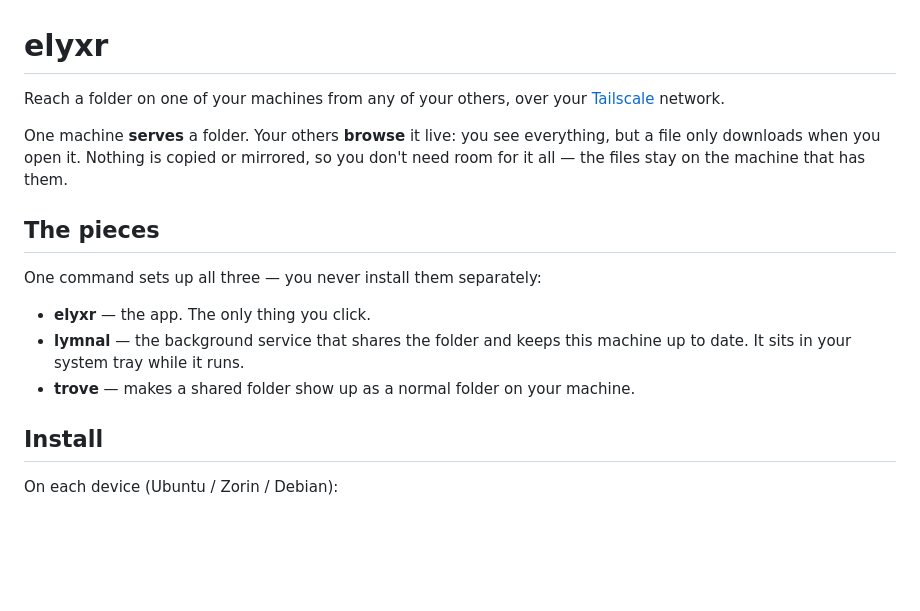
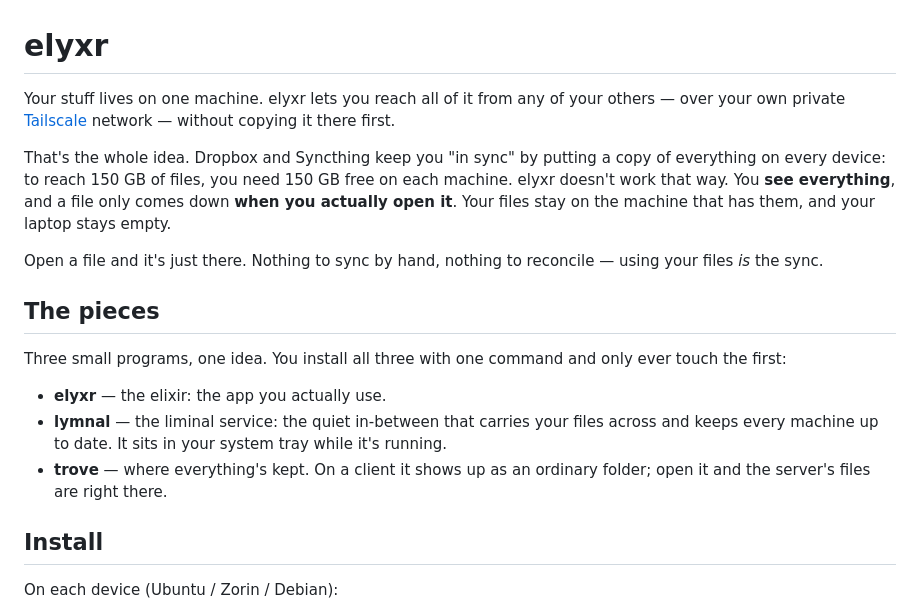
Before and after one commit to ryanj97g/elyxr, a Markdown page: README.md, the part around the change. Rendered like a GitHub page; blank space fills up the shorter version.

Commit message:
README: restore the pitch — lead with the problem and the differentiator
Put back the front-of-README ad I wrongly stripped in the split: the problem
elyxr solves (reach your files without copying them over), the differentiator vs
Dropbox/Syncthing (you don't need 150 GB free to reach 150 GB of files —
download only what you open), and the naming (elixir / liminal / trove). The
light specs below and the SPECS.md split are unchanged.

```diff
--- a/README.md
+++ b/README.md
@@ -1,21 +1,29 @@
 # elyxr
 
-Reach a folder on one of your machines from any of your others, over your
-[Tailscale](https://tailscale.com) network.
+Your stuff lives on one machine. elyxr lets you reach all of it from any of your
+others — over your own private [Tailscale](https://tailscale.com) network —
+without copying it there first.
 
-One machine **serves** a folder. Your others **browse** it live: you see
-everything, but a file only downloads when you open it. Nothing is copied or
-mirrored, so you don't need room for it all — the files stay on the machine
-that has them.
+That's the whole idea. Dropbox and Syncthing keep you "in sync" by putting a
+copy of everything on every device: to reach 150 GB of files, you need 150 GB
+free on each machine. elyxr doesn't work that way. You **see everything**, and a
+file only comes down **when you actually open it**. Your files stay on the
+machine that has them, and your laptop stays empty.
+
+Open a file and it's just there. Nothing to sync by hand, nothing to reconcile —
+using your files *is* the sync.
 
 ## The pieces
 
-One command sets up all three — you never install them separately:
+Three small programs, one idea. You install all three with one command and only
+ever touch the first:
 
-- **elyxr** — the app. The only thing you click.
-- **lymnal** — the background service that shares the folder and keeps this
-  machine up to date. It sits in your system tray while it runs.
-- **trove** — makes a shared folder show up as a normal folder on your machine.
+- **elyxr** — the elixir: the app you actually use.
+- **lymnal** — the liminal service: the quiet in-between that carries your files
+  across and keeps every machine up to date. It sits in your system tray while
+  it's running.
+- **trove** — where everything's kept. On a client it shows up as an ordinary
+  folder; open it and the server's files are right there.
 
 ## Install
 
```
